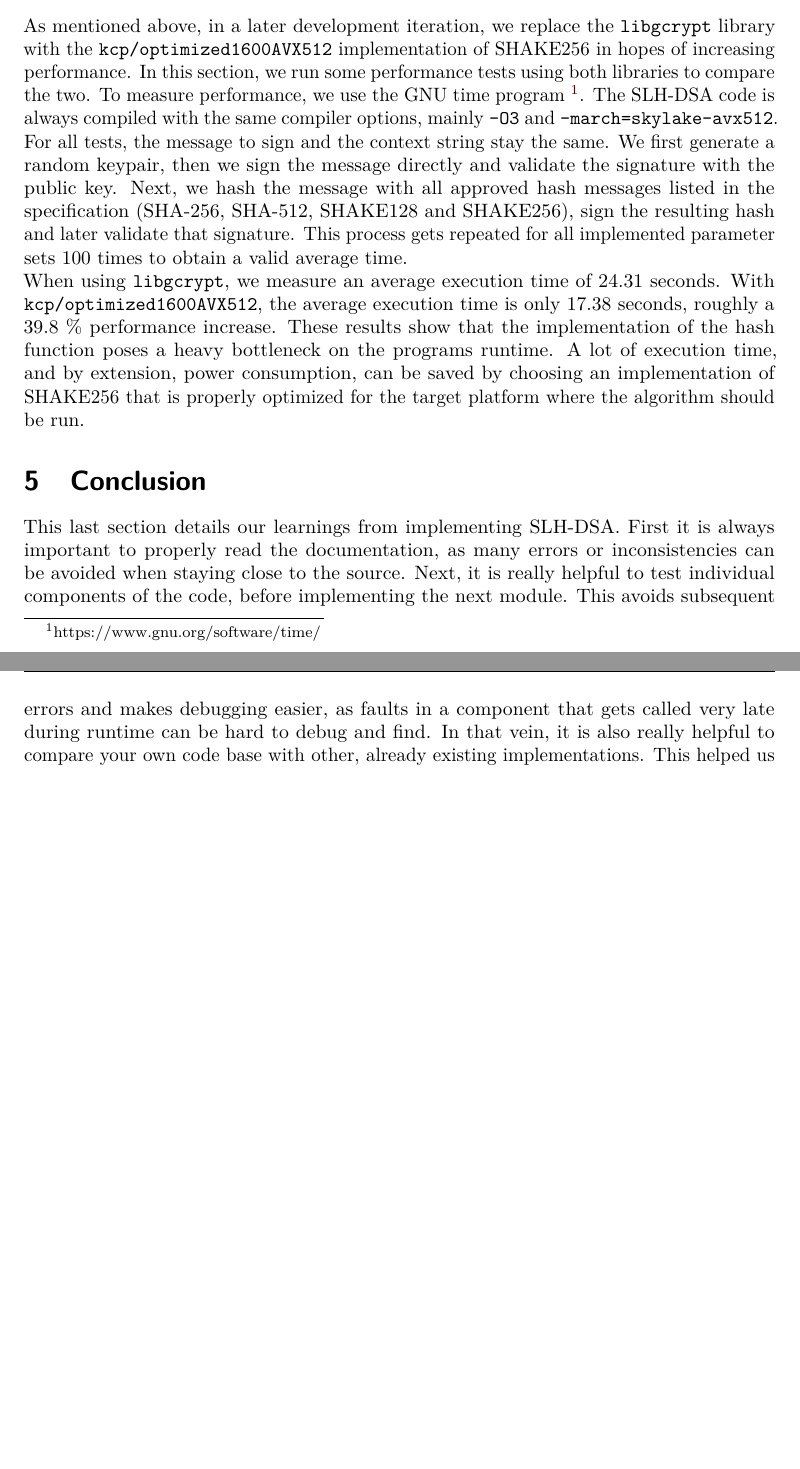
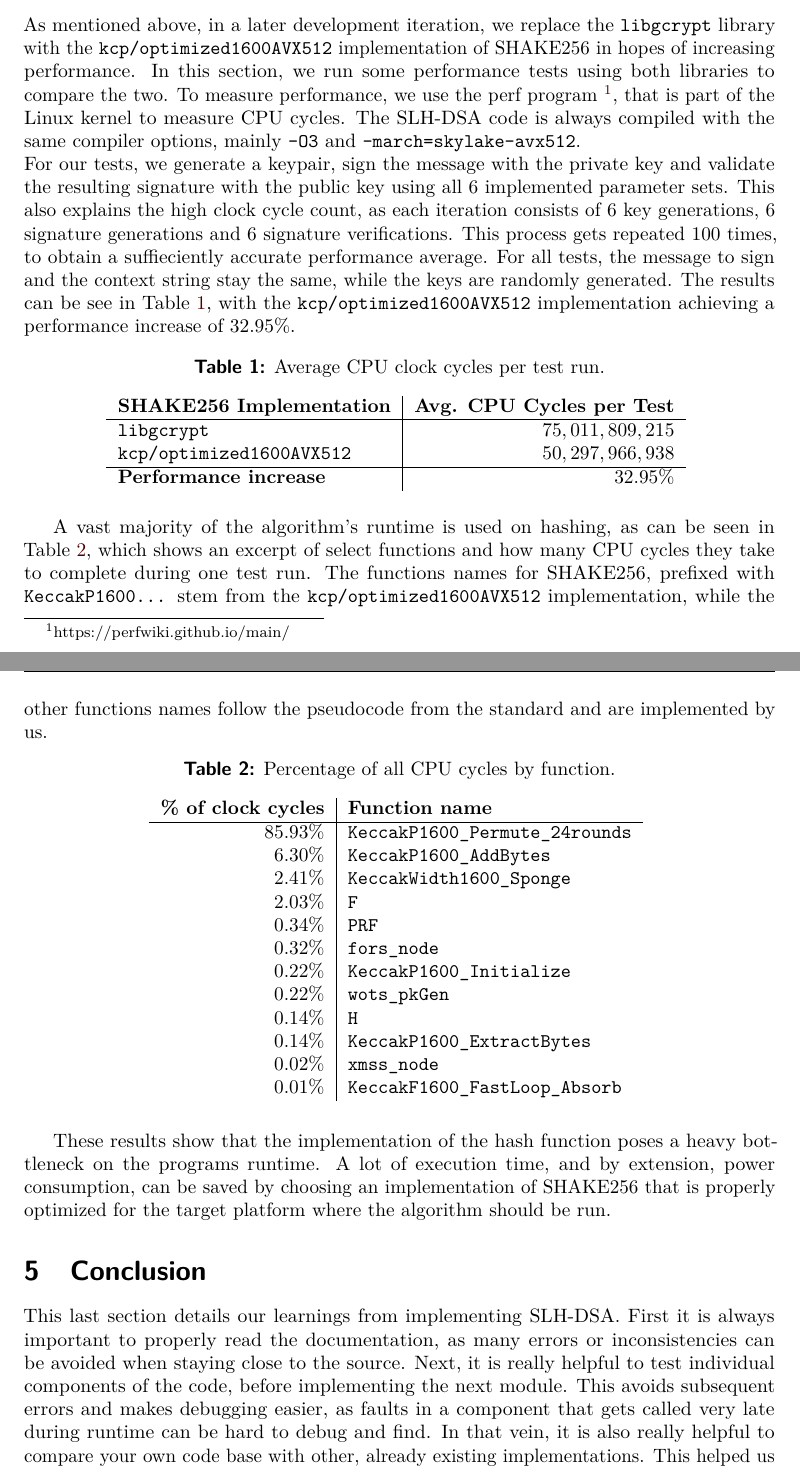
Before and after one commit to sihensel/slh-dsa, a LaTeX document (doc/template.tex): two parts of pages 6 and 7 of 7, joined at a grey line, cut so that both start at the same text, the shorter picture padded with empty space. Compiled offline with pdfLaTeX.

Commit message:
Add some more performance data

```diff
--- a/doc/template.tex
+++ b/doc/template.tex
@@ -189,15 +189,52 @@ In addition, we replace header include guards with the simple macro \texttt{\#pr
 
 As mentioned above, in a later development iteration, we replace the \texttt{libgcrypt} library with the \texttt{kcp/optimized1600AVX512} implementation of SHAKE256 in hopes of increasing performance.
 In this section, we run some performance tests using both libraries to compare the two.
-To measure performance, we use the GNU time program \footnote{https://www.gnu.org/software/time/}.
+To measure performance, we use the perf program \footnote{https://perfwiki.github.io/main/}, that is part of the Linux kernel to measure CPU cycles.
 The SLH-DSA code is always compiled with the same compiler options, mainly \texttt{-O3} and \texttt{-march=skylake-avx512}.
-For all tests, the message to sign and the context string stay the same.
-We first generate a random keypair, then we sign the message directly and validate the signature with the public key.
-Next, we hash the message with all approved hash messages listed in the specification (SHA-256, SHA-512, SHAKE128 and SHAKE256), sign the resulting hash and later validate that signature.
-This process gets repeated for all implemented parameter sets 100 times to obtain a valid average time.
 \\
-When using \texttt{libgcrypt}, we measure an average execution time of 24.31 seconds.
-With \texttt{kcp/optimized1600AVX512}, the average execution time is only 17.38 seconds, roughly a 39.8 \% performance increase.
+For our tests, we generate a keypair, sign the message with the private key and validate the resulting signature with the public key using all 6 implemented parameter sets.
+This also explains the high clock cycle count, as each iteration consists of 6 key generations, 6 signature generations and 6 signature verifications.
+This process gets repeated 100 times, to obtain a suffieciently accurate performance average.
+For all tests, the message to sign and the context string stay the same, while the keys are randomly generated.
+The results can be see in Table \ref{tab:cycles}, with the \texttt{kcp/optimized1600AVX512} implementation achieving a performance increase of 32.95\%.
+
+\begin{table}[ht]
+\centering
+\begin{tabular}{ l | r }
+    \textbf{SHAKE256 Implementation} & \textbf{Avg. CPU Cycles per Test} \\
+    \hline
+    \texttt{libgcrypt} & $75,011,809,215$ \\
+    \texttt{kcp/optimized1600AVX512} & $50,297,966,938$ \\
+    \hline
+    \textbf{Performance increase} & $32.95\%$
+\end{tabular}
+     \caption{\label{tab:cycles}Average CPU clock cycles per test run.}
+\end{table}
+
+A vast majority of the algorithm's runtime is used on hashing, as can be seen in Table \ref{tab:perf}, which shows an excerpt of select functions and how many CPU cycles they take to complete during one test run.
+The functions names for SHAKE256, prefixed with \texttt{KeccakP1600...} stem from the \texttt{kcp/optimized1600AVX512} implementation, while the other functions names follow the pseudocode from the standard and are implemented by us.
+
+\begin{table}[ht]
+\centering
+\begin{tabular}{ r | l }
+    \textbf{\% of clock cycles} & \textbf{Function name} \\
+    \hline
+    85.93\% & \texttt{KeccakP1600\_Permute\_24rounds} \\
+     6.30\% & \texttt{KeccakP1600\_AddBytes} \\
+     2.41\% & \texttt{KeccakWidth1600\_Sponge} \\
+     2.03\% & \texttt{F} \\
+     0.34\% & \texttt{PRF} \\
+     0.32\% & \texttt{fors\_node} \\
+     0.22\% & \texttt{KeccakP1600\_Initialize} \\
+     0.22\% & \texttt{wots\_pkGen} \\
+     0.14\% & \texttt{H} \\
+     0.14\% & \texttt{KeccakP1600\_ExtractBytes} \\
+     0.02\% & \texttt{xmss\_node} \\
+     0.01\% & \texttt{KeccakF1600\_FastLoop\_Absorb}
+\end{tabular}
+     \caption{\label{tab:perf}Percentage of all CPU cycles by function.}
+\end{table}
+
 These results show that the implementation of the hash function poses a heavy bottleneck on the programs runtime.
 A lot of execution time, and by extension, power consumption, can be saved by choosing an implementation of SHAKE256 that is properly optimized for the target platform where the algorithm should be run.
 
```
Also changed, not shown: doc/template.pdf, doc/template.tex (2 more changed lines), 2 other files.
